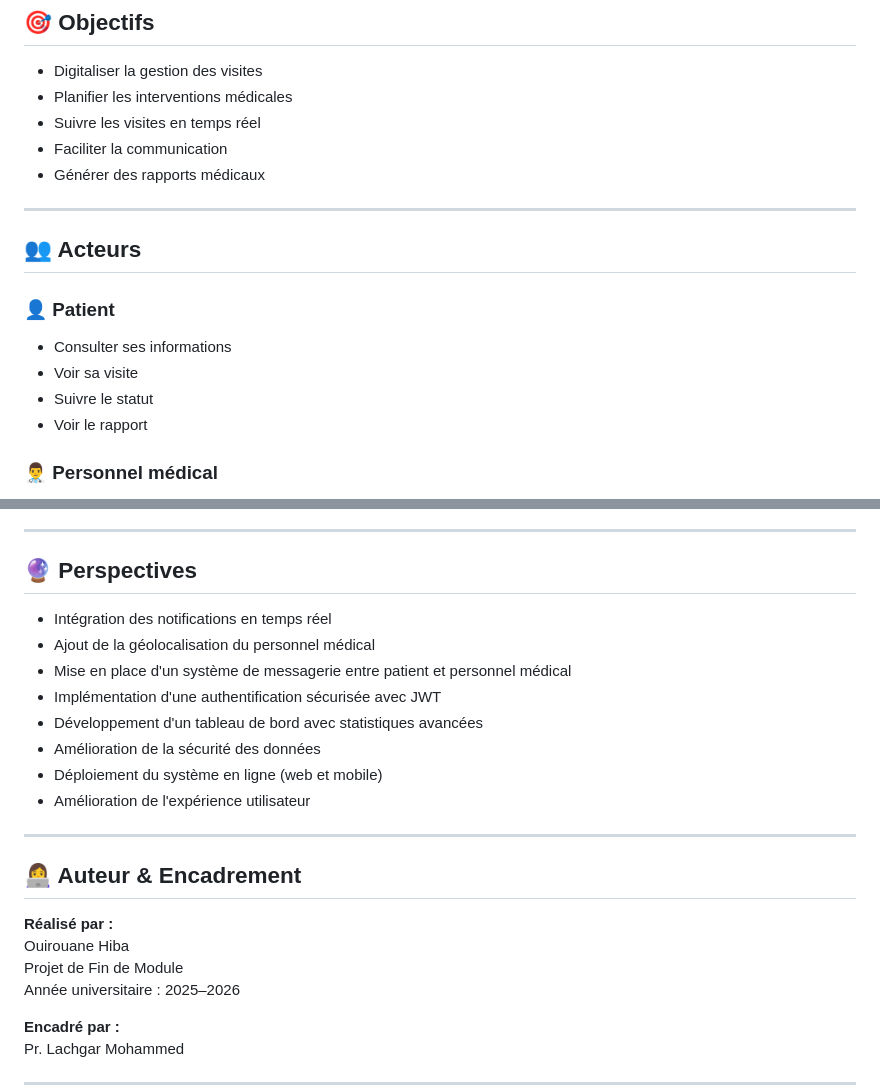
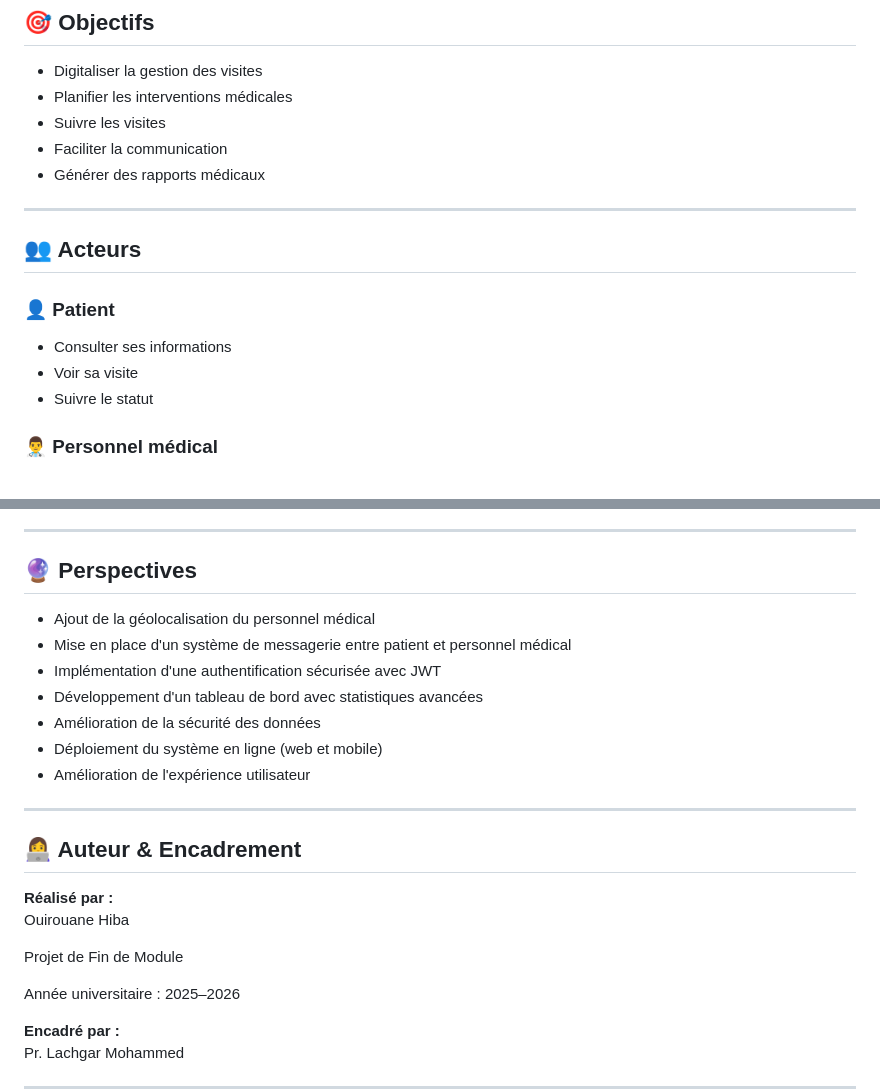
Before and after one commit to hiba-2005/Projet-MediHome, a Markdown page: README.md, 2 parts joined by grey strips. GitHub-like rendering.

```diff
--- a/README.md
+++ b/README.md
@@ -47,7 +47,7 @@ Architecture du projet :
 
 - Digitaliser la gestion des visites
 - Planifier les interventions médicales
-- Suivre les visites en temps réel
+- Suivre les visites
 - Faciliter la communication
 - Générer des rapports médicaux
 
@@ -60,7 +60,6 @@ Architecture du projet :
 - Consulter ses informations
 - Voir sa visite
 - Suivre le statut
-- Voir le rapport
 
 ### 👨‍⚕️ Personnel médical
 
@@ -329,7 +337,6 @@ Le rapport PDF généré comprend :
 
 ## 🔮 Perspectives
 
-- Intégration des notifications en temps réel
 - Ajout de la géolocalisation du personnel médical
 - Mise en place d'un système de messagerie entre patient et personnel médical
 - Implémentation d'une authentification sécurisée avec JWT
@@ -344,7 +351,9 @@ Le rapport PDF généré comprend :
 
 **Réalisé par :**
 Ouirouane Hiba
+
 Projet de Fin de Module
+
 Année universitaire : 2025–2026
 
 **Encadré par :**
```
Also changed, not shown: other parts of README.md (+15 -6 lines).
